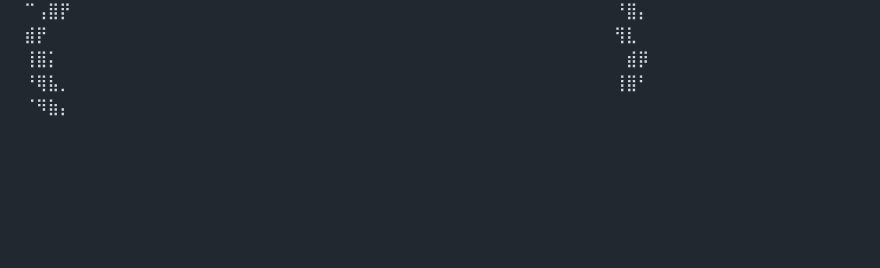
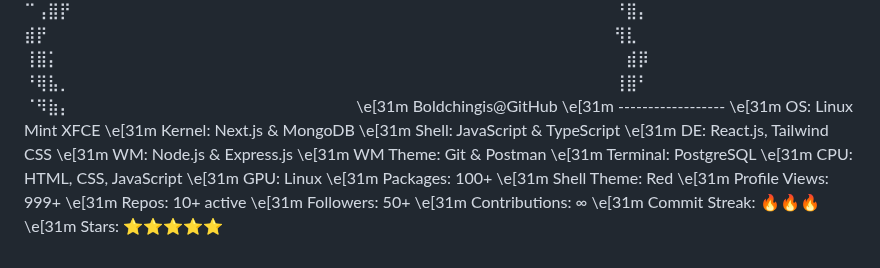
Before and after one commit to Boldchingis/Boldchingis, a Markdown page: README.md, the part around the change. GitHub-like rendering; blank space fills up the shorter version.

```diff
--- a/README.md
+++ b/README.md
@@ -25,3 +25,22 @@
 ⠀⠀⠀⠀⠀⠀⠀⠀⠀⠀⠀⠀⠀⠀⠀⠀⠀⠀⠀⠀⠀⠀⢻⣇⠀⠀⠀⠀⠀⠀⢸⣿⡅⠀⠀⠀⠀⠀⠀⠀⠀⠀⠀⠀⠀⠀⠀⠀⠀⠀⠀⠀⠀⠀⠀⠀⠀⠀⠀
 ⠀⠀⠀⠀⠀⠀⠀⠀⠀⠀⠀⠀⠀⠀⠀⠀⠀⠀⠀⠀⠀⠀⣾⡿⠀⠀⠀⠀⠀⠀⠘⢿⣧⡀⠀⠀⠀⠀⠀⠀⠀⠀⠀⠀⠀⠀⠀⠀⠀⠀⠀⠀⠀⠀⠀⠀⠀⠀⠀
 ⠀⠀⠀⠀⠀⠀⠀⠀⠀⠀⠀⠀⠀⠀⠀⠀⠀⠀⠀⠀⠀⢸⣿⠃⠀⠀⠀⠀⠀⠀⠀⠈⠻⣷⡄⠀⠀⠀⠀⠀⠀⠀⠀⠀⠀⠀⠀⠀⠀⠀⠀⠀⠀⠀⠀⠀⠀⠀⠀
+\e[31m        Boldchingis@GitHub
+\e[31m        ------------------
+\e[31m        OS: Linux Mint XFCE
+\e[31m        Kernel: Next.js & MongoDB
+\e[31m        Shell: JavaScript & TypeScript
+\e[31m        DE: React.js, Tailwind CSS
+\e[31m        WM: Node.js & Express.js
+\e[31m        WM Theme: Git & Postman
+\e[31m        Terminal: PostgreSQL
+\e[31m        CPU: HTML, CSS, JavaScript
+\e[31m        GPU: Linux
+\e[31m        Packages: 100+
+\e[31m        Shell Theme: Red
+\e[31m        Profile Views: 999+
+\e[31m        Repos: 10+ active
+\e[31m        Followers: 50+
+\e[31m        Contributions: ∞
+\e[31m        Commit Streak: 🔥🔥🔥
+\e[31m        Stars: ⭐⭐⭐⭐⭐
```
